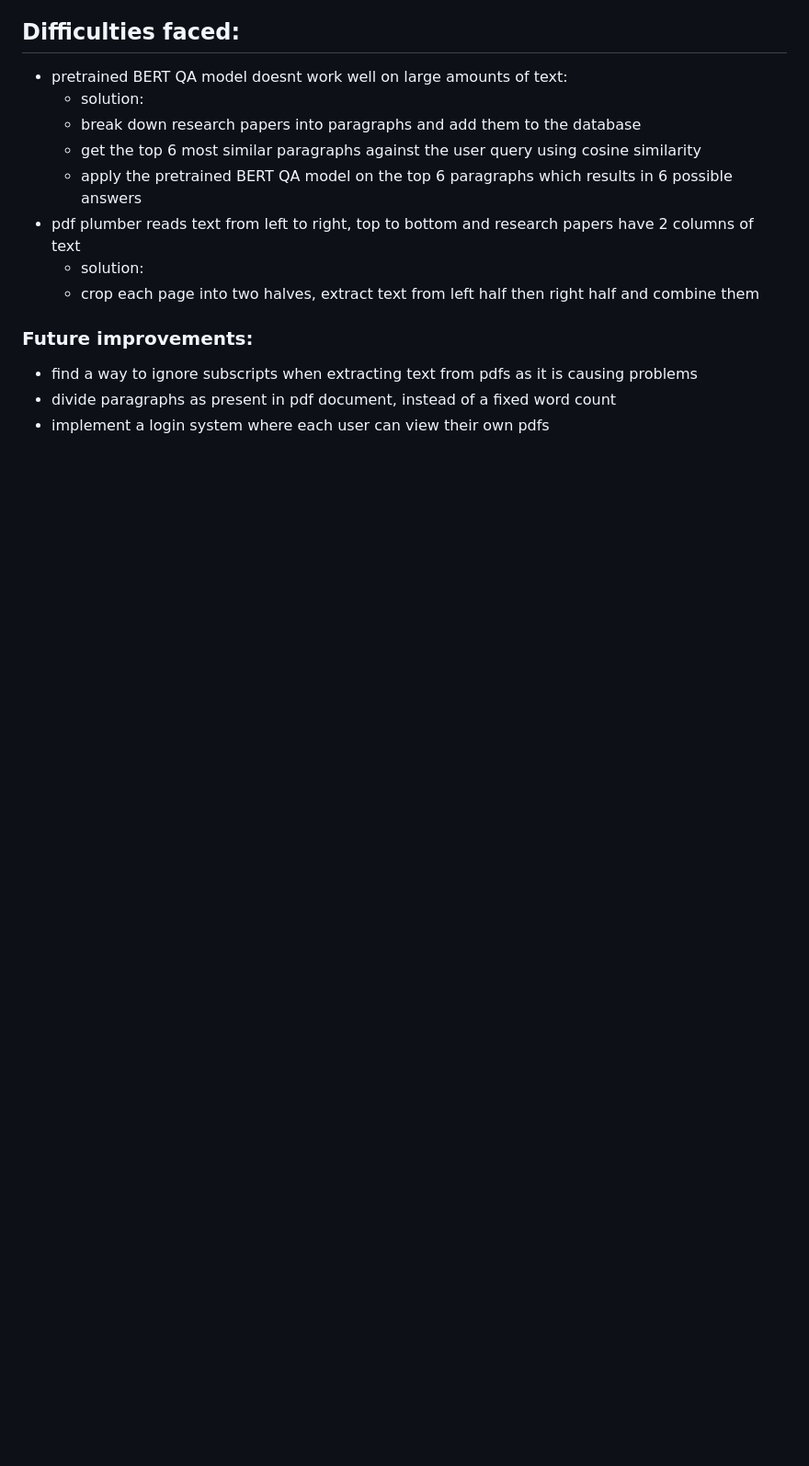
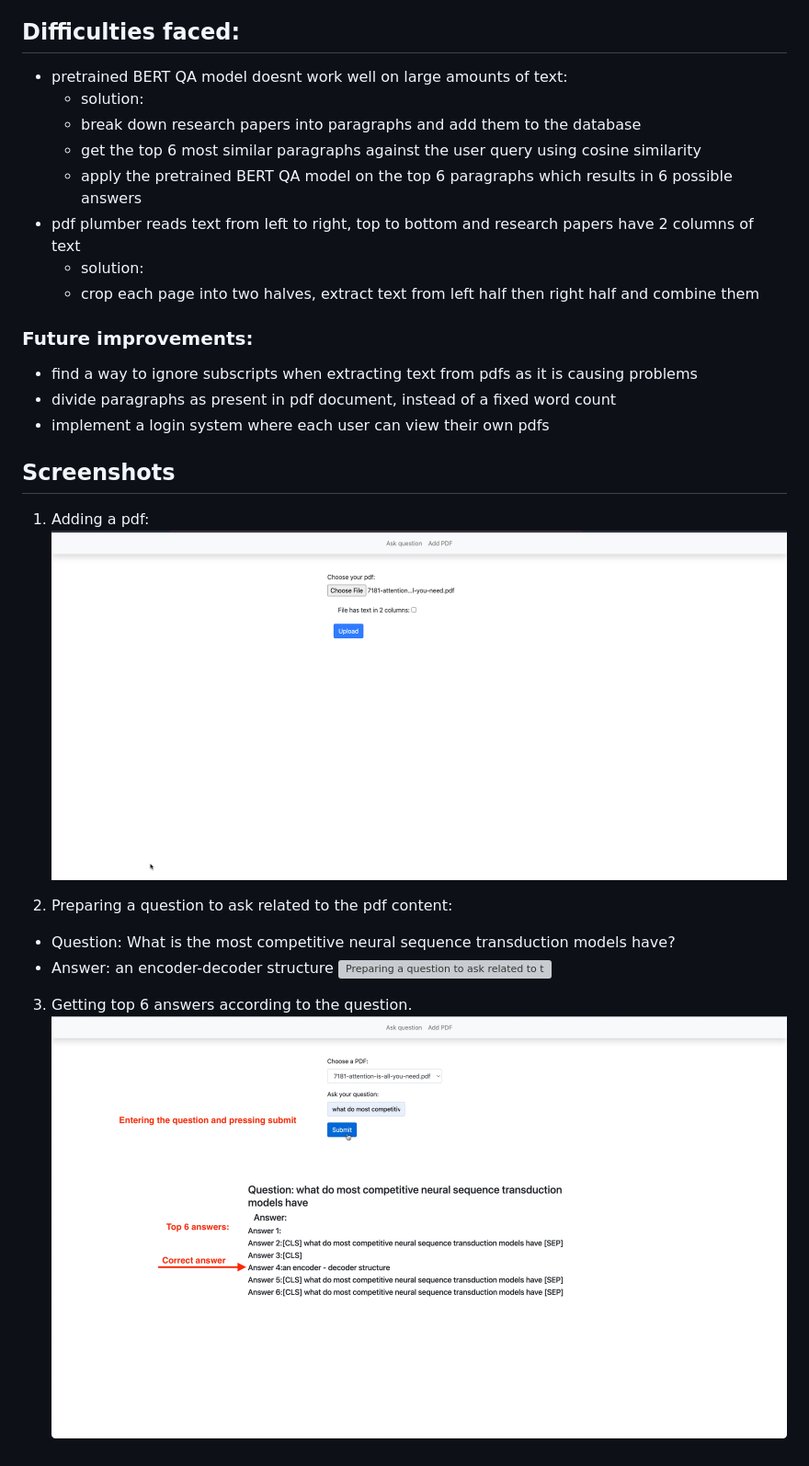
Before and after one commit to zeina99/QnA-research-papers, a Markdown page: README.md, the part around the change. Shown: that part at 92% size. Drawn GitHub-style; pictures changed too: screenshots/QAdemo.jpg (added), screenshots/addpdf.png (added); blank space fills up the shorter version; grey boxes are pictures that could not be loaded.

Commit message:
updating readme with screenshots

```diff
--- a/README.md
+++ b/README.md
@@ -57,3 +57,18 @@ Question, pdf chosen -> top 6 paragraphs -> top 6 answers
 - find a way to ignore subscripts when extracting text from pdfs as it is causing problems
 - divide paragraphs as present in pdf document, instead of a fixed word count
 - implement a login system where each user can view their own pdfs
+
+
+## Screenshots
+
+1. Adding a pdf:
+![Adding a new pdf to the database](screenshots/addpdf.png)
+
+2. Preparing a question to ask related to the pdf content:
+
+- Question: What is the most competitive neural sequence transduction models have?
+- Answer: an encoder-decoder structure
+![Preparing a question to ask related to the pdf content](screenshots/pdfquestion.jpg)
+
+3. Getting top 6 answers according to the question.
+![Getting top 6 answers according to the question](screenshots/QAdemo.jpg)
```
Also changed, not shown: 1 other file.
